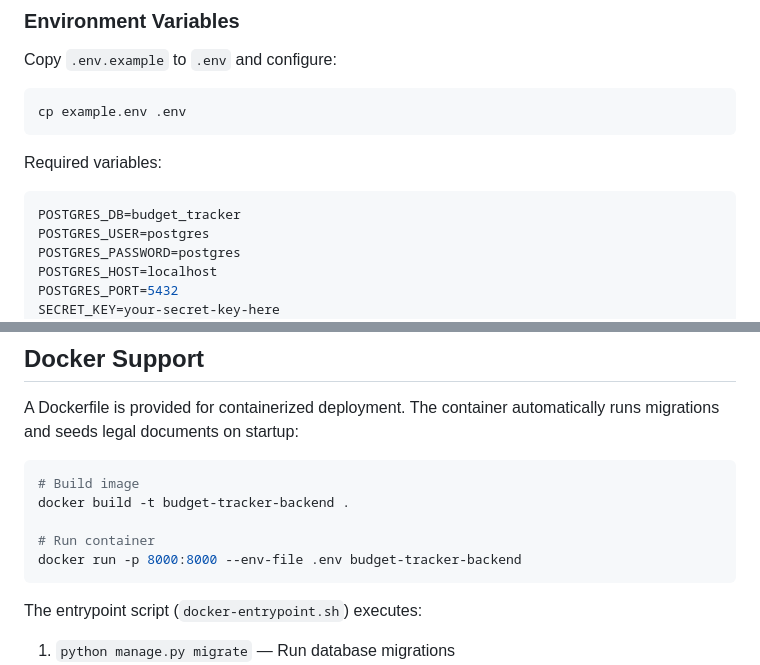
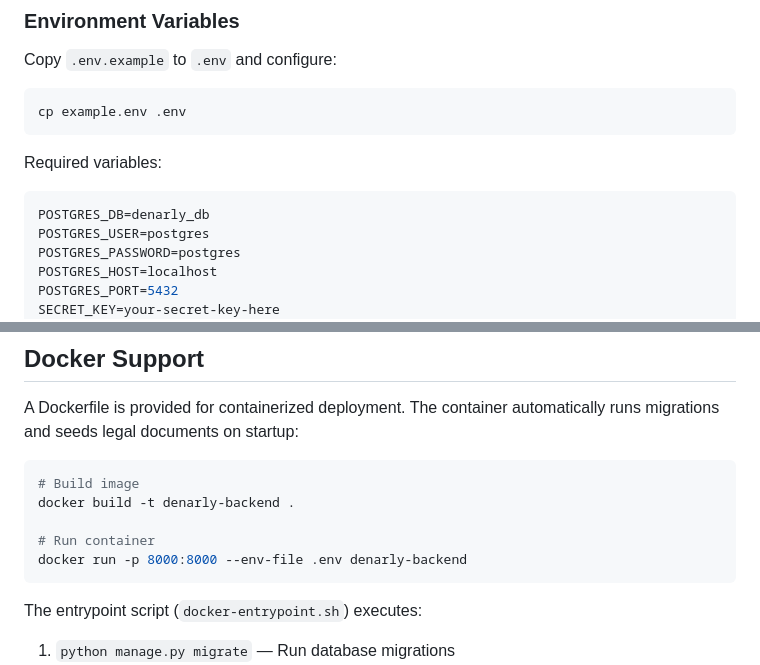
Before and after one commit to Owlgarth/finances, a Markdown page: backend/README.md, 2 parts joined by grey strips. Rendered like a GitHub page.

Commit message:
Feat/rebrand denarly (#46)
* feat(ipm): rebrand Moniteria → Denarly

Mechanical find-and-replace across ~68 files:
- Backend: email subjects, 2FA issuer, DB credentials, test assertions
- Frontend: localStorage keys, brand text, page title, package name
- Docker: service names, network, container names
- Templates: 24 email templates + 2 legal documents
- Docs: README, CONTRIBUTING, architecture, design system, AGENTS.md

* fix(ipm): update package-lock.json and CLAUDE.md for rebrand

* docs: update stale budget-tracker references to denarly for rebrand

---------

Co-authored-by: Erik Moroz <erik@moroz.uk>

````diff
--- a/backend/README.md
+++ b/backend/README.md
@@ -383,7 +383,7 @@ cp example.env .env
 
 Required variables:
 ```bash
-POSTGRES_DB=budget_tracker
+POSTGRES_DB=denarly_db
 POSTGRES_USER=postgres
 POSTGRES_PASSWORD=postgres
 POSTGRES_HOST=localhost
@@ -445,10 +445,10 @@ A Dockerfile is provided for containerized deployment. The container automatical
 
 ```bash
 # Build image
-docker build -t budget-tracker-backend .
+docker build -t denarly-backend .
 
 # Run container
-docker run -p 8000:8000 --env-file .env budget-tracker-backend
+docker run -p 8000:8000 --env-file .env denarly-backend
 ```
 
 The entrypoint script (`docker-entrypoint.sh`) executes:
````
Also changed, not shown: README.md (+2 -2 lines).
